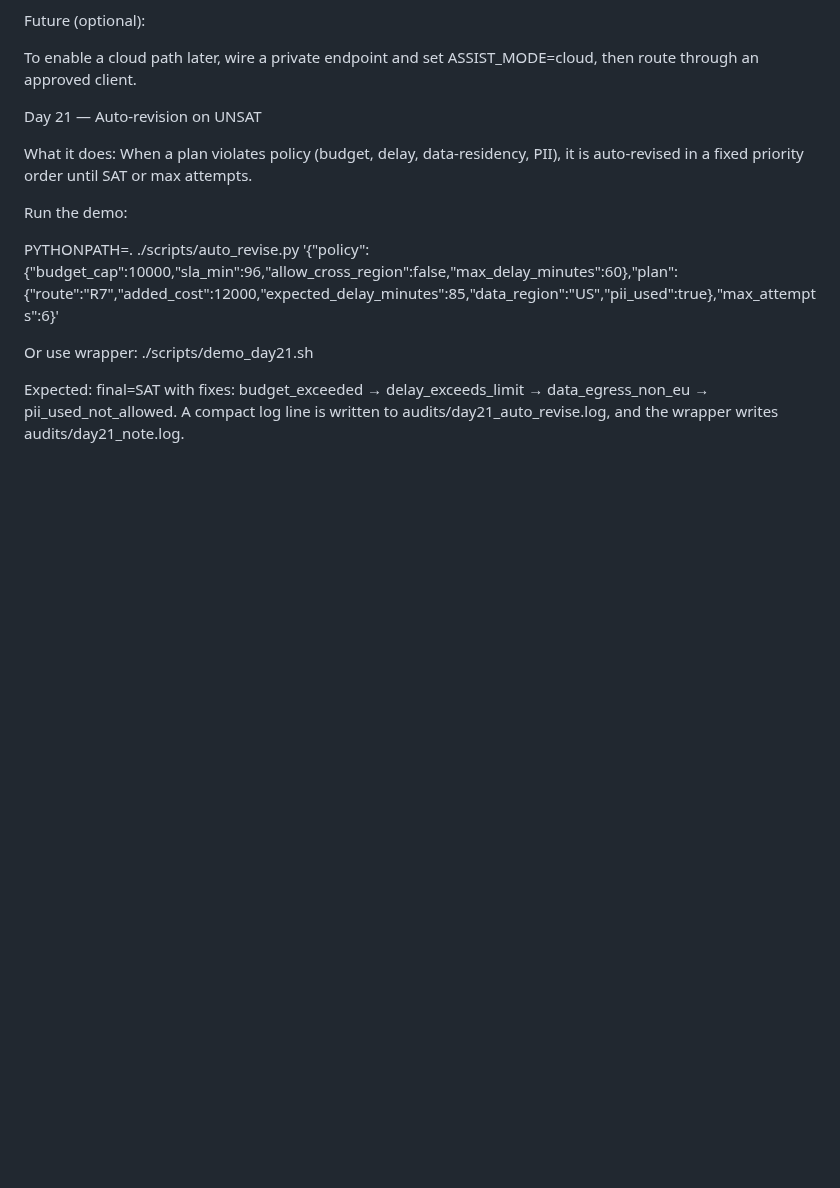
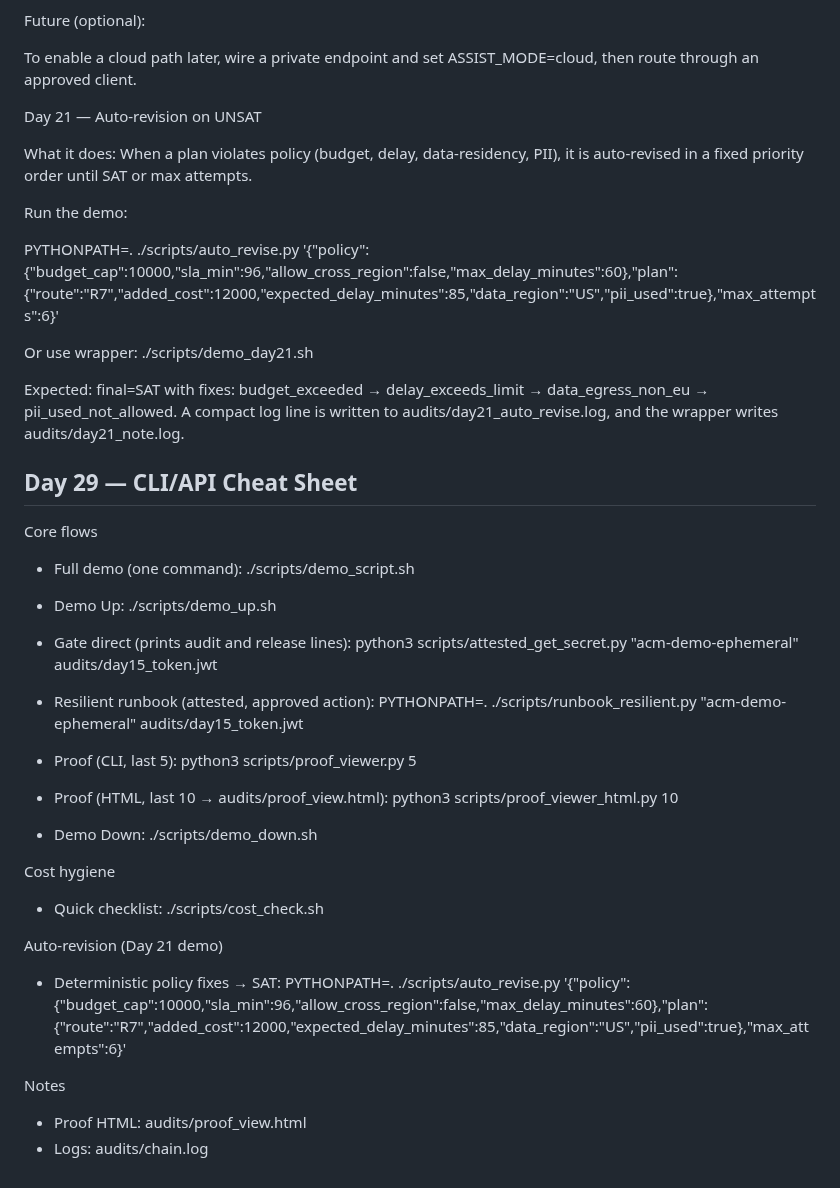
Before and after one commit to Srujan4812/aegis-cognitive-mesh, a Markdown page: README.md, the part around the change. Rendered like a GitHub page; blank space fills up the shorter version.

Commit message:
Day 29: add CLI/API cheat sheet to README

```diff
--- a/README.md
+++ b/README.md
@@ -176,3 +176,38 @@ PYTHONPATH=. ./scripts/auto_revise.py '{"policy":{"budget_cap":10000,"sla_min":9
 Or use wrapper: ./scripts/demo_day21.sh
 
 Expected: final=SAT with fixes: budget_exceeded → delay_exceeds_limit → data_egress_non_eu → pii_used_not_allowed. A compact log line is written to audits/day21_auto_revise.log, and the wrapper writes audits/day21_note.log.
+## Day 29 — CLI/API Cheat Sheet
+
+Core flows
+- Full demo (one command):
+  ./scripts/demo_script.sh
+
+- Demo Up:
+  ./scripts/demo_up.sh
+
+- Gate direct (prints audit and release lines):
+  python3 scripts/attested_get_secret.py "acm-demo-ephemeral" audits/day15_token.jwt
+
+- Resilient runbook (attested, approved action):
+  PYTHONPATH=. ./scripts/runbook_resilient.py "acm-demo-ephemeral" audits/day15_token.jwt
+
+- Proof (CLI, last 5):
+  python3 scripts/proof_viewer.py 5
+
+- Proof (HTML, last 10 → audits/proof_view.html):
+  python3 scripts/proof_viewer_html.py 10
+
+- Demo Down:
+  ./scripts/demo_down.sh
+
+Cost hygiene
+- Quick checklist:
+  ./scripts/cost_check.sh
+
+Auto-revision (Day 21 demo)
+- Deterministic policy fixes → SAT:
+  PYTHONPATH=. ./scripts/auto_revise.py '{"policy":{"budget_cap":10000,"sla_min":96,"allow_cross_region":false,"max_delay_minutes":60},"plan":{"route":"R7","added_cost":12000,"expected_delay_minutes":85,"data_region":"US","pii_used":true},"max_attempts":6}'
+
+Notes
+- Proof HTML: audits/proof_view.html
+- Logs: audits/chain.log
```
